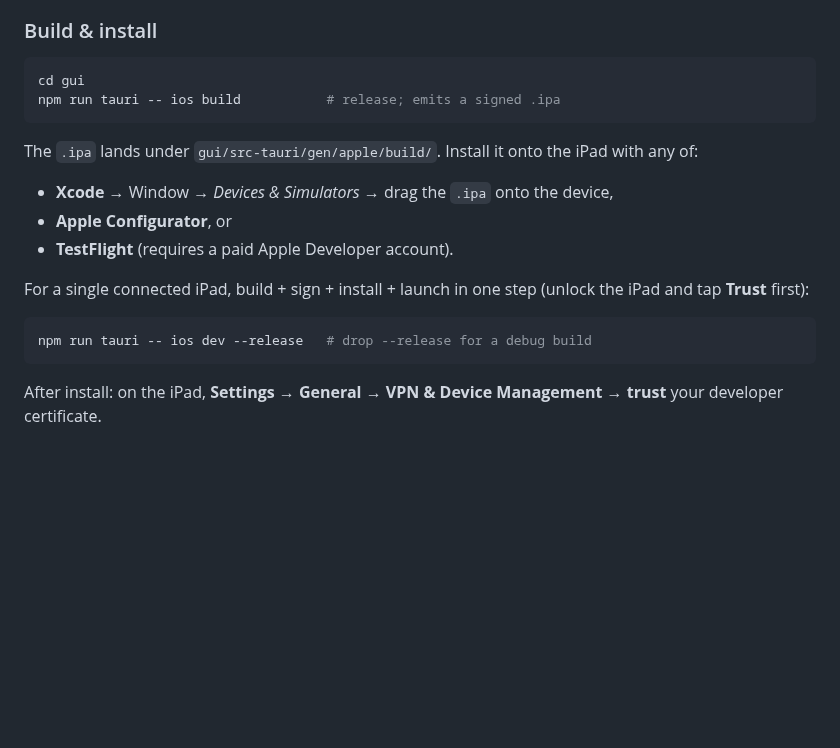
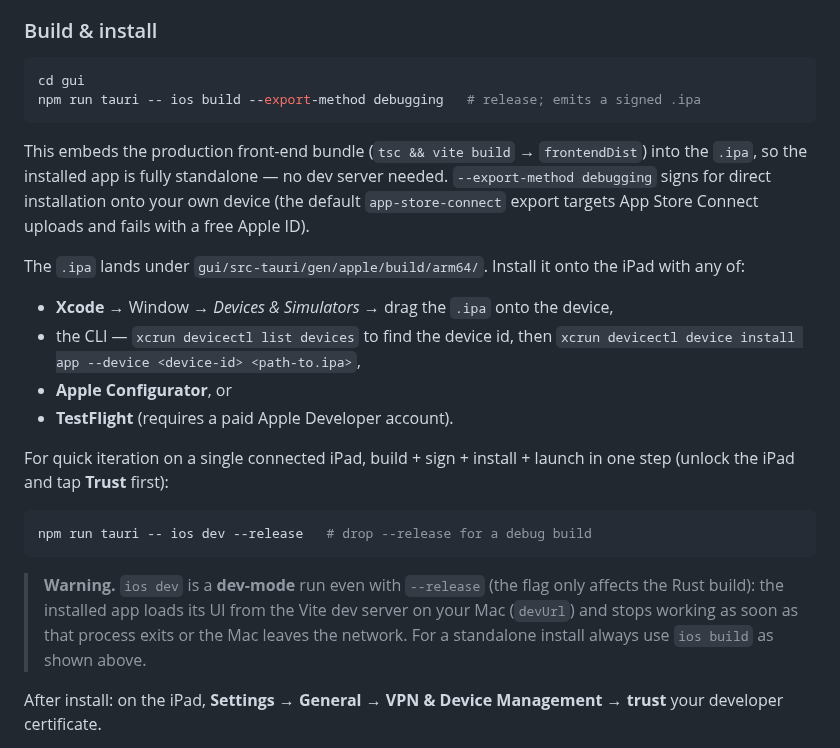
Before and after one commit to piligrimnick/autosk, a Markdown page: docs/gui-release.md, the part around the change. GitHub-like rendering; blank space fills up the shorter version.

Commit message:
docs: clarify standalone iPad install vs dev-server-bound ios dev
- make `ios build --export-method debugging` the primary install path
  (default app-store-connect export fails with a free Apple ID)
- note the .ipa embeds the production front-end bundle (fully standalone)
- add xcrun devicectl install option and the arm64 output path
- warn that `ios dev --release` still loads UI from the Vite dev server

````diff
--- a/docs/gui-release.md
+++ b/docs/gui-release.md
@@ -89,22 +89,36 @@ open gui/src-tauri/gen/apple/autosk-gui.xcodeproj
 
 ```bash
 cd gui
-npm run tauri -- ios build           # release; emits a signed .ipa
+npm run tauri -- ios build --export-method debugging   # release; emits a signed .ipa
 ```
 
-The `.ipa` lands under `gui/src-tauri/gen/apple/build/`. Install it onto the
-iPad with any of:
+This embeds the production front-end bundle (`tsc && vite build` →
+`frontendDist`) into the `.ipa`, so the installed app is fully standalone — no
+dev server needed. `--export-method debugging` signs for direct installation
+onto your own device (the default `app-store-connect` export targets App Store
+Connect uploads and fails with a free Apple ID).
+
+The `.ipa` lands under `gui/src-tauri/gen/apple/build/arm64/`. Install it onto
+the iPad with any of:
 
 - **Xcode** → Window → *Devices & Simulators* → drag the `.ipa` onto the device,
+- the CLI — `xcrun devicectl list devices` to find the device id, then
+  `xcrun devicectl device install app --device <device-id> <path-to.ipa>`,
 - **Apple Configurator**, or
 - **TestFlight** (requires a paid Apple Developer account).
 
-For a single connected iPad, build + sign + install + launch in one step
-(unlock the iPad and tap **Trust** first):
+For quick iteration on a single connected iPad, build + sign + install + launch
+in one step (unlock the iPad and tap **Trust** first):
 
 ```bash
 npm run tauri -- ios dev --release   # drop --release for a debug build
 ```
+
+> **Warning.** `ios dev` is a **dev-mode** run even with `--release` (the flag
+> only affects the Rust build): the installed app loads its UI from the Vite
+> dev server on your Mac (`devUrl`) and stops working as soon as that process
+> exits or the Mac leaves the network. For a standalone install always use
+> `ios build` as shown above.
 
 After install: on the iPad, **Settings → General → VPN & Device Management →
 trust** your developer certificate.
````
